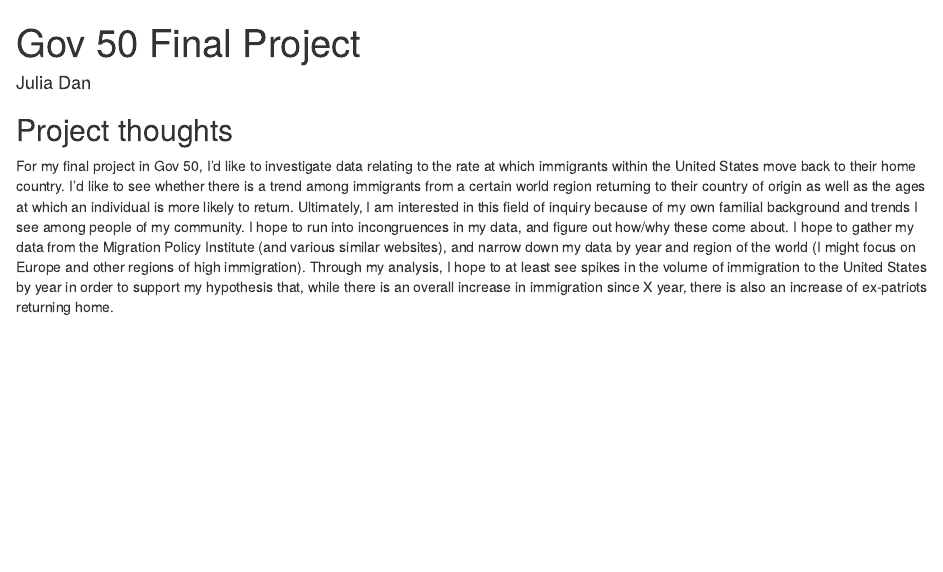
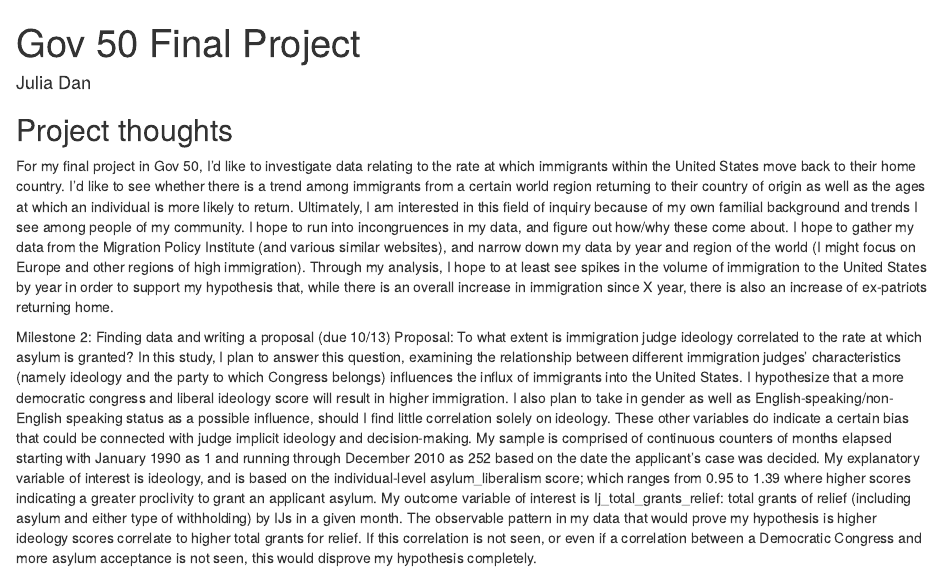
Before and after one commit to juliasdan/gov50-final-project, an R Markdown document (index.Rmd): the page in a window 1100 px wide, from its top. Rendered offline with R 4.5, knitr and Pandoc, with nearby package versions; drawn as R Markdown's standard HTML page in place of the format the file asks for.

Commit message:
Update index.Rmd
Proposal for milestone 2

```diff
--- a/index.Rmd
+++ b/index.Rmd
@@ -12,3 +12,8 @@ output:
 ## Project thoughts
 
 For my final project in Gov 50, I'd like to investigate data relating to the rate at which immigrants within the United States move back to their home country. I'd like to see whether there is a trend among immigrants from a certain world region returning to their country of origin as well as the ages at which an individual is more likely to return. Ultimately, I am interested in this field of inquiry because of my own familial background and trends I see among people of my community. I hope to run into incongruences in my data, and figure out how/why these come about. I hope to gather my data from the Migration Policy Institute (and various similar websites), and narrow down my data by year and region of the world (I might focus on Europe and other regions of high immigration). Through my analysis, I hope to at least see spikes in the volume of immigration to the United States by year in order to support my hypothesis that, while there is an overall increase in immigration since X year, there is also an increase of ex-patriots returning home.
+
+
+Milestone 2: Finding data and writing a proposal (due 10/13)
+Proposal:
+To what extent is immigration judge ideology correlated to the rate at which asylum is granted? In this study, I plan to answer this question, examining the relationship between different immigration judges’ characteristics (namely ideology and the party to which Congress belongs) influences the influx of immigrants into the United States. I hypothesize that a more democratic congress and liberal ideology score will result in higher immigration. I also plan to take in gender as well as English-speaking/non-English speaking status as a possible influence, should I find little correlation solely on ideology. These other variables do indicate a certain bias that could be connected with judge implicit ideology and decision-making. My sample is comprised of continuous counters of months elapsed starting with January 1990 as 1 and running through December 2010 as 252 based on the date the applicant’s case was decided. My explanatory variable of interest is ideology, and is based on the individual-level asylum_liberalism score; which ranges from 0.95 to 1.39 where higher scores indicating a greater proclivity to grant an applicant asylum. My outcome variable of interest is Ij_total_grants_relief: total grants of relief (including asylum and either type of withholding) by IJs in a given month. The observable pattern in my data that would prove my hypothesis is higher ideology scores correlate to higher total grants for relief. If this correlation is not seen, or even if a correlation between a Democratic Congress and more asylum acceptance is not seen, this would disprove my hypothesis completely.
```
